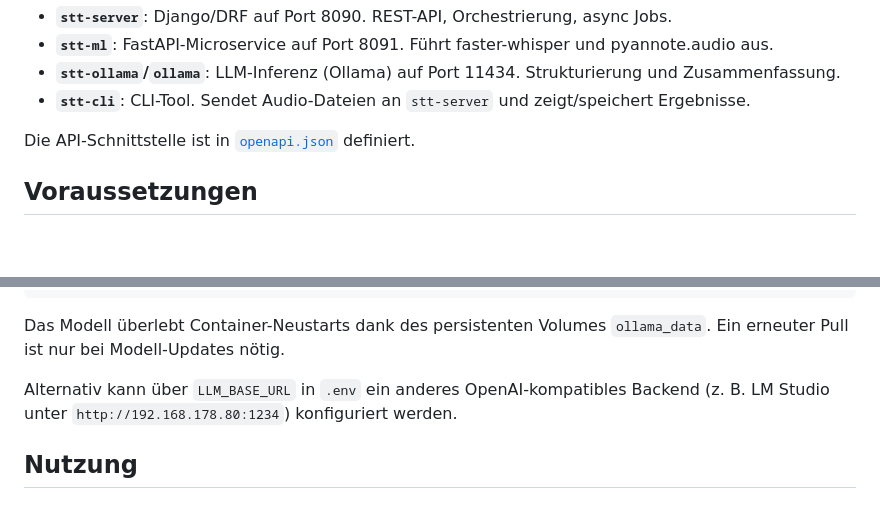
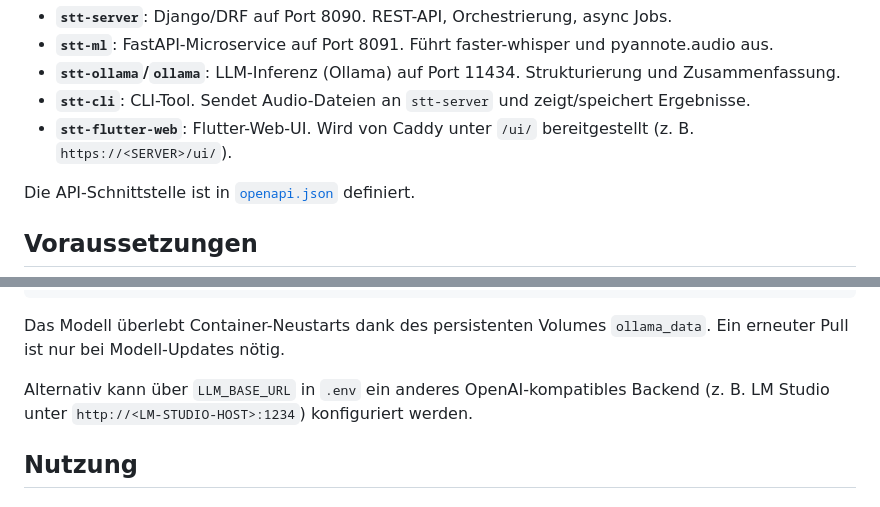
Before and after one commit to RolfMasfelder/stt, a Markdown page: README.md, 2 parts joined by grey strips. GitHub-like rendering; blank space fills up the shorter version.

```diff
--- a/README.md
+++ b/README.md
@@ -44,6 +44,7 @@ konfiguriert und lauffähig. Docker Compose bringt Ollama als eigenen Container
 - **`stt-ml`**: FastAPI-Microservice auf Port 8091. Führt faster-whisper und pyannote.audio aus.
 - **`stt-ollama`/`ollama`**: LLM-Inferenz (Ollama) auf Port 11434. Strukturierung und Zusammenfassung.
 - **`stt-cli`**: CLI-Tool. Sendet Audio-Dateien an `stt-server` und zeigt/speichert Ergebnisse.
+- **`stt-flutter-web`**: Flutter-Web-UI. Wird von Caddy unter `/ui/` bereitgestellt (z. B. `https://<SERVER>/ui/`).
 
 Die API-Schnittstelle ist in [`openapi.json`](openapi.json) definiert.
 
@@ -81,7 +82,7 @@ Das Modell überlebt Container-Neustarts dank des persistenten Volumes `ollama_d
 Ein erneuter Pull ist nur bei Modell-Updates nötig.
 
 Alternativ kann über `LLM_BASE_URL` in `.env` ein anderes OpenAI-kompatibles
-Backend (z. B. LM Studio unter `http://192.168.178.80:1234`) konfiguriert werden.
+Backend (z. B. LM Studio unter `http://<LM-STUDIO-HOST>:1234`) konfiguriert werden.
 
 ## Nutzung
 
```
Also changed, not shown: other parts of README.md (+26 -12 lines).
